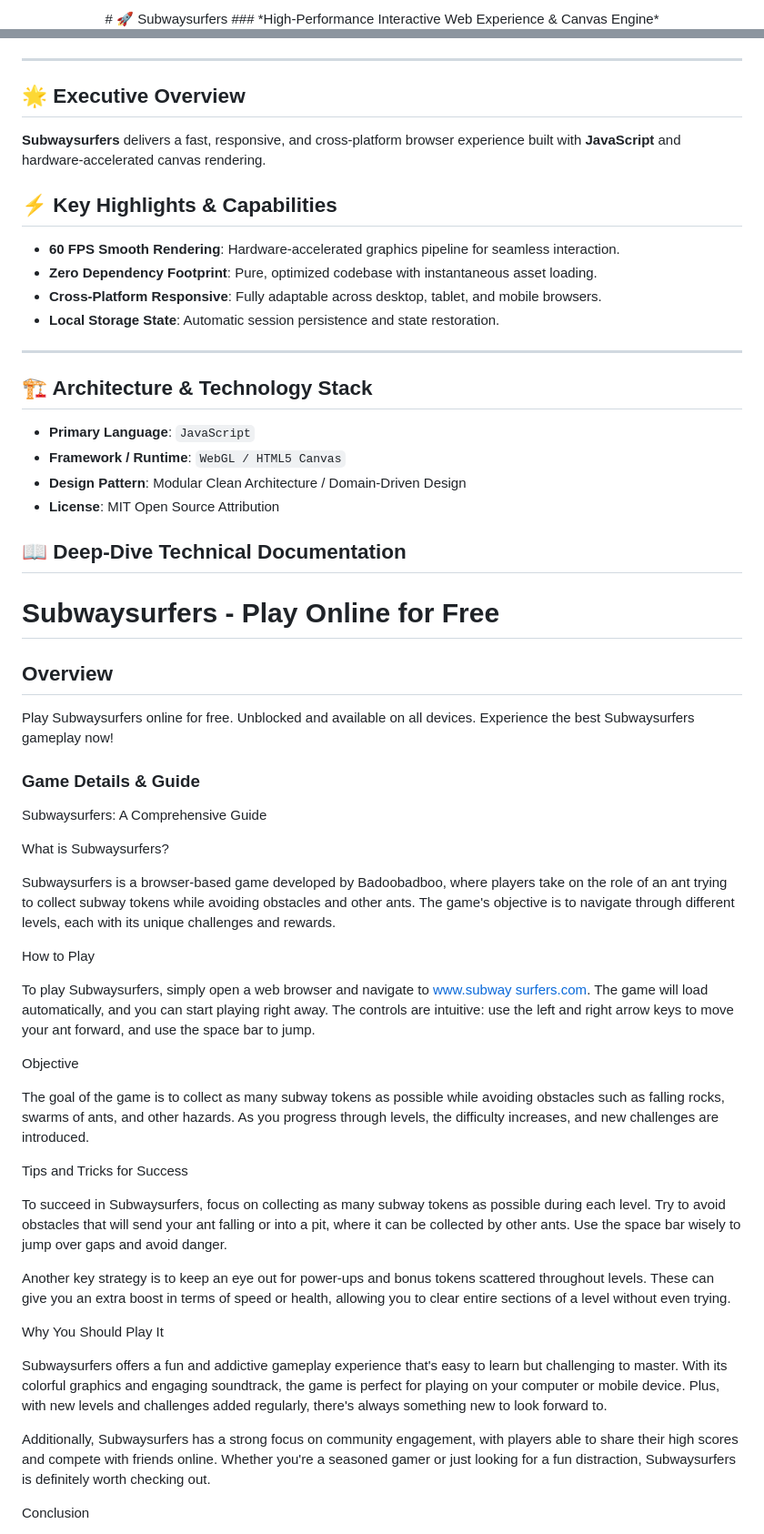
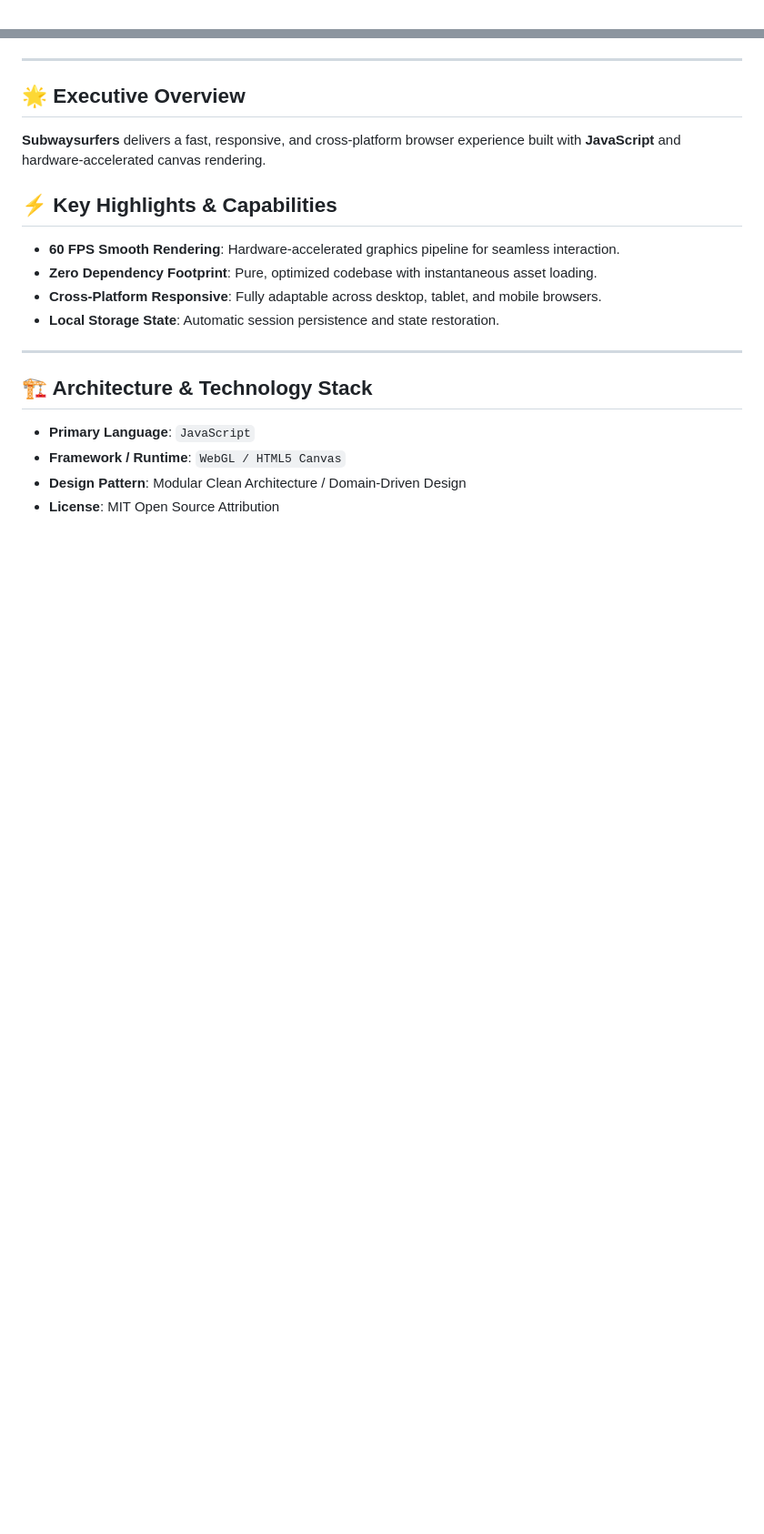
Before and after one commit to hsinidev/subwaysurfers, a Markdown page: README.md, 2 parts joined by grey strips. Shown at 91% size. Rendered like a GitHub page; blank space fills up the shorter version.

Commit message:
docs(readme): SEO optimization & standardized architect branding attribution (Hsini Mohamed)

```diff
--- a/README.md
+++ b/README.md
@@ -1,4 +1,2 @@
 <div align="center">
-# 🚀 Subwaysurfers
-### *High-Performance Interactive Web Experience & Canvas Engine*
 
@@ -13,6 +16,7 @@
 </div>
 
 ---
+
 ## 🌟 Executive Overview
 
 **Subwaysurfers** delivers a fast, responsive, and cross-platform browser experience built with **JavaScript** and hardware-accelerated canvas rendering.
@@ -25,6 +29,7 @@
 - **Local Storage State**: Automatic session persistence and state restoration.
 
 ---
+
 ## 🏗️ Architecture & Technology Stack
 
 - **Primary Language**: `JavaScript`
@@ -32,61 +37,3 @@
 - **Design Pattern**: Modular Clean Architecture / Domain-Driven Design
 - **License**: MIT Open Source Attribution
 
-## 📖 Deep-Dive Technical Documentation
-
-# Subwaysurfers - Play Online for Free
-
-## Overview
-Play Subwaysurfers online for free. Unblocked and available on all devices. Experience the best Subwaysurfers gameplay now!
-
-### Game Details & Guide
-Subwaysurfers: A Comprehensive Guide
-
-
-
-What is Subwaysurfers?
-
-
-Subwaysurfers is a browser-based game developed by Badoobadboo, where players take on the role of an ant trying to collect subway tokens while avoiding obstacles and other ants. The game's objective is to navigate through different levels, each with its unique challenges and rewards.
-
-
-
-How to Play
-
-
-To play Subwaysurfers, simply open a web browser and navigate to [www.subway surfers.com](http://www.subway-surfers.com). The game will load automatically, and you can start playing right away. The controls are intuitive: use the left and right arrow keys to move your ant forward, and use the space bar to jump.
-
-
-
-Objective
-
-
-The goal of the game is to collect as many subway tokens as possible while avoiding obstacles such as falling rocks, swarms of ants, and other hazards. As you progress through levels, the difficulty increases, and new challenges are introduced.
-
-
-
-Tips and Tricks for Success
-
-
-To succeed in Subwaysurfers, focus on collecting as many subway tokens as possible during each level. Try to avoid obstacles that will send your ant falling or into a pit, where it can be collected by other ants. Use the space bar wisely to jump over gaps and avoid danger.
-
-
-
-Another key strategy is to keep an eye out for power-ups and bonus tokens scattered throughout levels. These can give you an extra boost in terms of speed or health, allowing you to clear entire sections of a level without even trying.
-
-
-
-Why You Should Play It
-
-
-Subwaysurfers offers a fun and addictive gameplay experience that's easy to learn but challenging to master. With its colorful graphics and engaging soundtrack, the game is perfect for playing on your computer or mobile device. Plus, with new levels and challenges added regularly, there's always something new to look forward to.
-
-
-
-Additionally, Subwaysurfers has a strong focus on community engagement, with players able to share their high scores and compete with friends online. Whether you're a seasoned gamer or just looking for a fun distraction, Subwaysurfers is definitely worth checking out.
-
-
-
-Conclusion
-
-
```
Also changed, not shown: other parts of README.md (+12 -26 lines).
